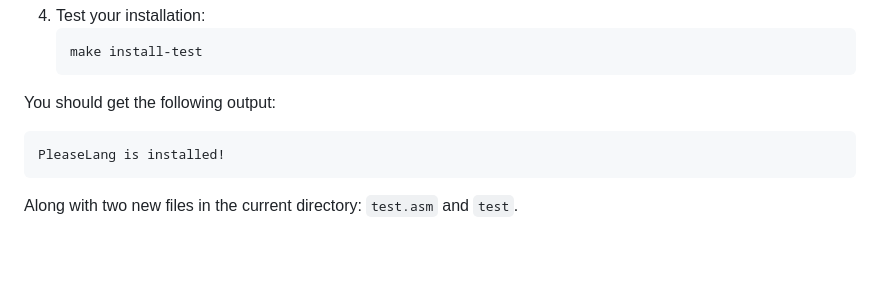
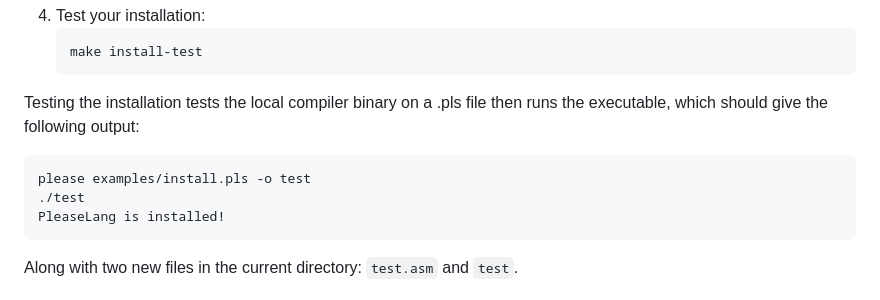
Before and after one commit to EthanGilles/epp, a Markdown page: README.md, the part around the change. GitHub-like rendering; blank space fills up the shorter version.

````diff
--- a/README.md
+++ b/README.md
@@ -72,8 +72,10 @@ test
     make install-test
     ```
 
-You should get the following output:
+Testing the installation tests the local compiler binary on a .pls file then runs the executable, which should give the following output:
 ```
+please examples/install.pls -o test
+./test
 PleaseLang is installed!
 ```
 Along with two new files in the current directory: `test.asm` and `test`.
````
